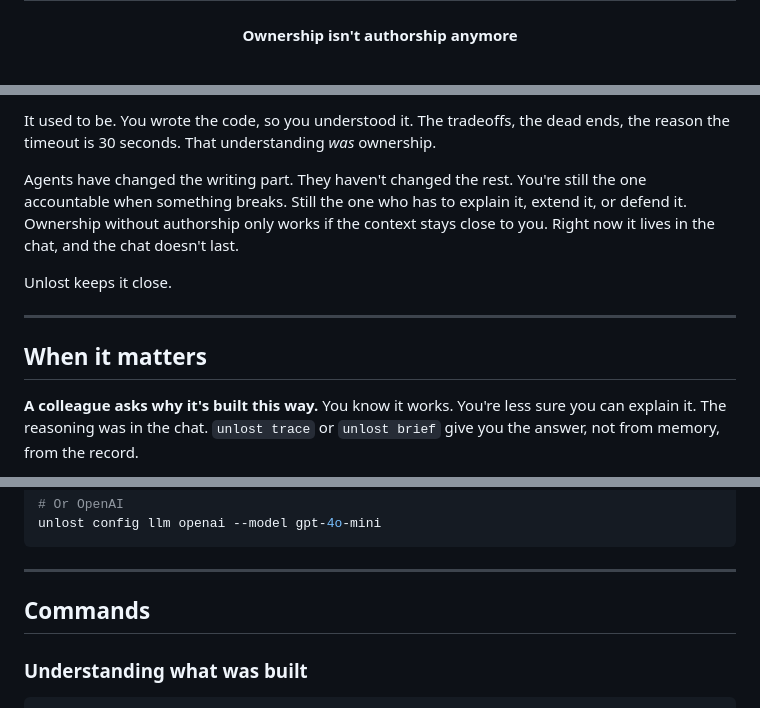
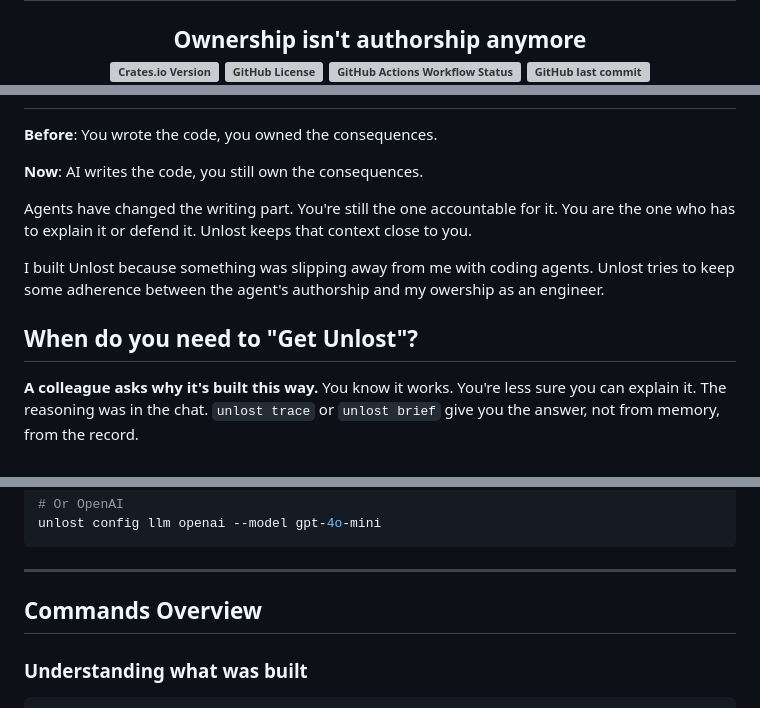
Before and after one commit to unfault/unlost, a Markdown page: README.md, 3 parts joined by grey strips. GitHub-like rendering; grey boxes are pictures that could not be loaded.

Commit message:
chore: adjust
Signed-off-by: Sylvain Hellegouarch <sh@defuze.org>

```diff
--- a/README.md
+++ b/README.md
@@ -6,5 +6,11 @@
   </picture>
 </h2>
 
-<h4 align="center">Ownership isn't authorship anymore</h4>
+<h2 align="center">
+Ownership isn't authorship anymore
+<br />
+<img alt="Crates.io Version" src="https://img.shields.io/crates/v/unlost">
+<img alt="GitHub License" src="https://img.shields.io/github/license/unfault/unlost">
+<img alt="GitHub Actions Workflow Status" src="https://img.shields.io/github/actions/workflow/status/unfault/unlost/ci.yml">
+<img alt="GitHub last commit" src="https://img.shields.io/github/last-commit/unfault/unlost">
 
@@ -12,19 +18,20 @@
 
-It used to be. You wrote the code, so you understood it. The tradeoffs,
-the dead ends, the reason the timeout is 30 seconds. That understanding
-*was* ownership.
 
-Agents have changed the writing part. They haven't changed the rest.
-You're still the one accountable when something breaks. Still the one
-who has to explain it, extend it, or defend it. Ownership without
-authorship only works if the context stays close to you. Right now it
-lives in the chat, and the chat doesn't last.
 
-Unlost keeps it close.
+**Before**: You wrote the code, you owned the consequences.
 
----
+**Now**: AI writes the code, you still own the consequences.
 
-## When it matters
+
+Agents have changed the writing part. You're still the one accountable for it.
+You are the one who has to explain it or defend it. Unlost keeps that context
+close to you.
+
+I built Unlost because something was slipping away from me with coding agents.
+Unlost tries to keep some adherence between the agent's authorship and my
+owership as an engineer.
+
+## When do you need to "Get Unlost"?
 
 **A colleague asks why it's built this way.**
 You know it works. You're less sure you can explain it. The reasoning
@@ -86,7 +93,7 @@ unlost config llm openai --model gpt-4o-mini
 
 ---
 
-## Commands
+## Commands Overview
 
 ### Understanding what was built
 
```
Also changed, not shown: other parts of README.md (+1 -1 lines).
